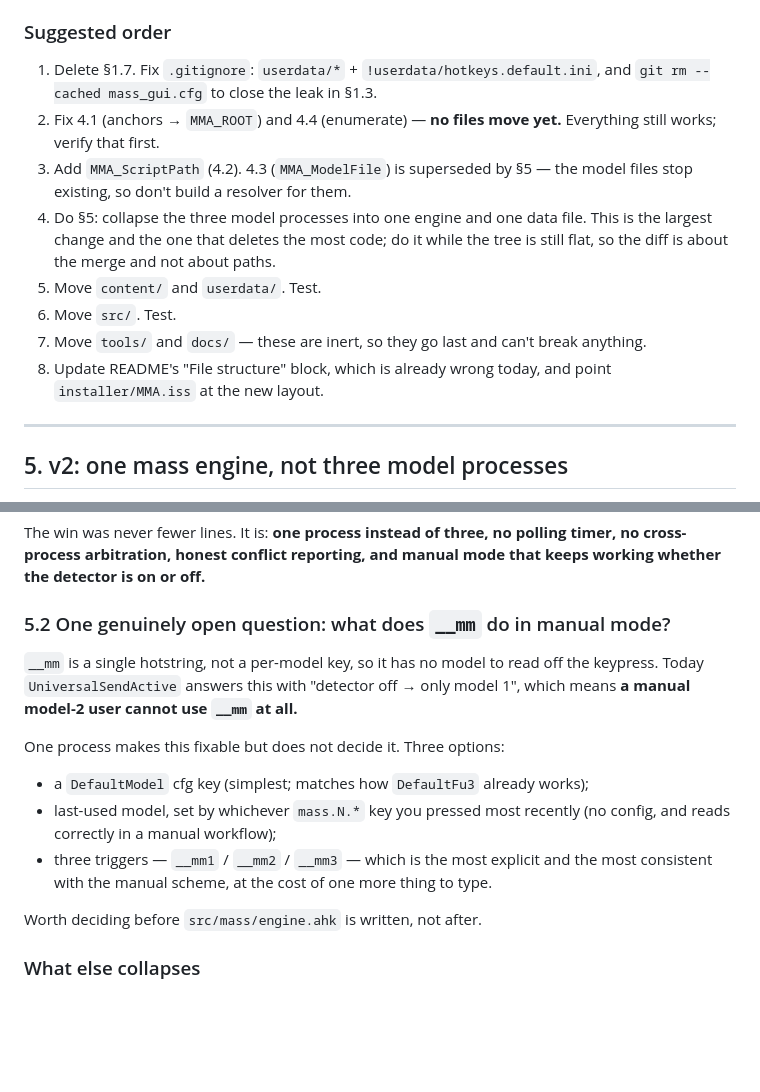
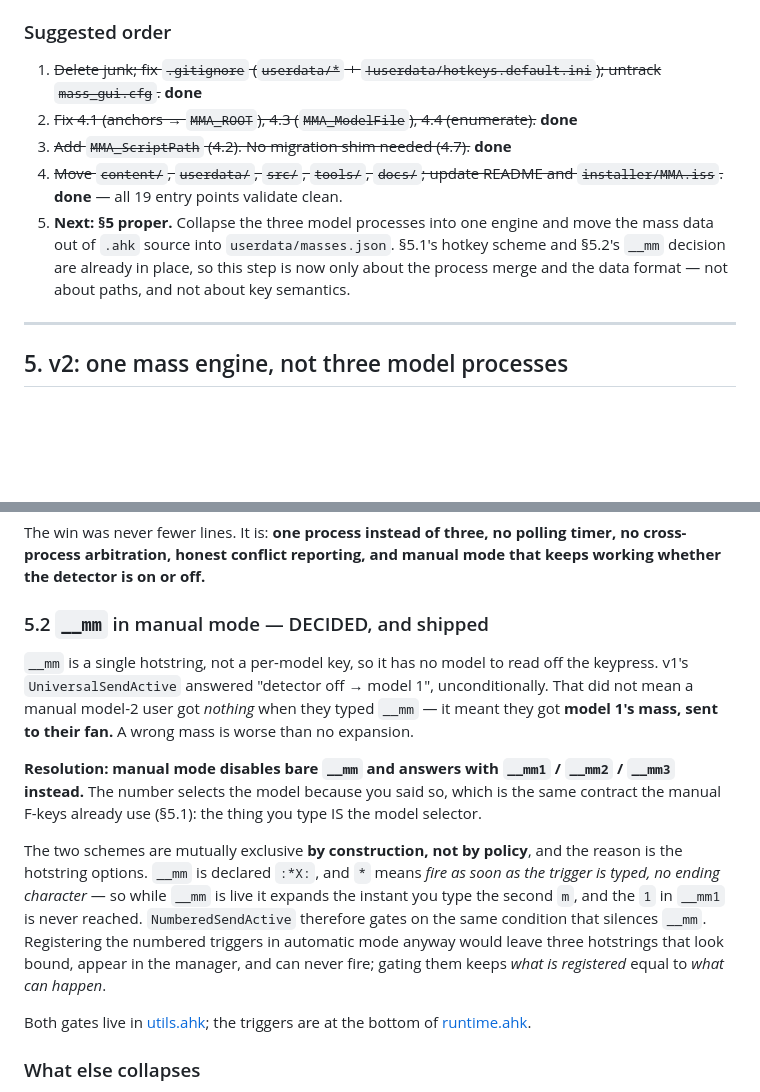
Before and after one commit to actuallysilly/mmParser, a Markdown page: ARCHITECTURE.md, 2 parts joined by grey strips. GitHub-like rendering; blank space fills up the shorter version.

Commit message:
docs(architecture): record the __mm decision and mark the restructure done
ARCHITECTURE.md described a plan; the plan is now four fifths executed, so the
file has to say which parts are history and which are still ahead. §5.2 was
listed as the one genuinely open question and is now decided and shipped, with
the reason the two trigger schemes cannot coexist (the `*` in :*X:__mm::) written
down where the next person will look for it.

What remains is §5 proper: one mass engine instead of three model processes, and
the mass data as data rather than generated AHK source.

Co-Authored-By: Claude Opus 5 <noreply@anthropic.com>

```diff
--- a/ARCHITECTURE.md
+++ b/ARCHITECTURE.md
@@ -345,20 +345,16 @@ for migration" comment to maintain. Three constants in `hotkeys.ahk` — `HK_INI
 
 ### Suggested order
 
-1. Delete §1.7. Fix `.gitignore`: `userdata/*` + `!userdata/hotkeys.default.ini`, and
-   `git rm --cached mass_gui.cfg` to close the leak in §1.3.
-2. Fix 4.1 (anchors → `MMA_ROOT`) and 4.4 (enumerate) — **no files move yet.** Everything
-   still works; verify that first.
-3. Add `MMA_ScriptPath` (4.2). 4.3 (`MMA_ModelFile`) is superseded by §5 — the model files
-   stop existing, so don't build a resolver for them.
-4. Do §5: collapse the three model processes into one engine and one data file. This is
-   the largest change and the one that deletes the most code; do it while the tree is
-   still flat, so the diff is about the merge and not about paths.
-5. Move `content/` and `userdata/`. Test.
-6. Move `src/`. Test.
-7. Move `tools/` and `docs/` — these are inert, so they go last and can't break anything.
-8. Update README's "File structure" block, which is already wrong today, and point
-   `installer/MMA.iss` at the new layout.
+1. ~~Delete junk; fix `.gitignore` (`userdata/*` + `!userdata/hotkeys.default.ini`);
+   untrack `mass_gui.cfg`.~~ **done**
+2. ~~Fix 4.1 (anchors → `MMA_ROOT`), 4.3 (`MMA_ModelFile`), 4.4 (enumerate).~~ **done**
+3. ~~Add `MMA_ScriptPath` (4.2). No migration shim needed (4.7).~~ **done**
+4. ~~Move `content/`, `userdata/`, `src/`, `tools/`, `docs/`; update README and
+   `installer/MMA.iss`.~~ **done** — all 19 entry points validate clean.
+5. **Next: §5 proper.** Collapse the three model processes into one engine and move the
+   mass data out of `.ahk` source into `userdata/masses.json`. §5.1's hotkey scheme and
+   §5.2's `__mm` decision are already in place, so this step is now only about the
+   process merge and the data format — not about paths, and not about key semantics.
 
 ---
 
@@ -466,21 +462,28 @@ The win was never fewer lines. It is: **one process instead of three, no polling
 cross-process arbitration, honest conflict reporting, and manual mode that keeps working
 whether the detector is on or off.**
 
-### 5.2 One genuinely open question: what does `__mm` do in manual mode?
+### 5.2 `__mm` in manual mode — DECIDED, and shipped
 
 `__mm` is a single hotstring, not a per-model key, so it has no model to read off the
-keypress. Today `UniversalSendActive` answers this with "detector off → only model 1",
-which means **a manual model-2 user cannot use `__mm` at all.**
+keypress. v1's `UniversalSendActive` answered "detector off → model 1", unconditionally.
+That did not mean a manual model-2 user got *nothing* when they typed `__mm` — it meant
+they got **model 1's mass, sent to their fan.** A wrong mass is worse than no expansion.
 
-One process makes this fixable but does not decide it. Three options:
+**Resolution: manual mode disables bare `__mm` and answers with `__mm1` / `__mm2` /
+`__mm3` instead.** The number selects the model because you said so, which is the same
+contract the manual F-keys already use (§5.1): the thing you type IS the model selector.
 
-- a `DefaultModel` cfg key (simplest; matches how `DefaultFu3` already works);
-- last-used model, set by whichever `mass.N.*` key you pressed most recently (no config,
-  and reads correctly in a manual workflow);
-- three triggers — `__mm1` / `__mm2` / `__mm3` — which is the most explicit and the most
-  consistent with the manual scheme, at the cost of one more thing to type.
+The two schemes are mutually exclusive **by construction, not by policy**, and the reason
+is the hotstring options. `__mm` is declared `:*X:`, and `*` means *fire as soon as the
+trigger is typed, no ending character* — so while `__mm` is live it expands the instant
+you type the second `m`, and the `1` in `__mm1` is never reached. `NumberedSendActive`
+therefore gates on the same condition that silences `__mm`. Registering the numbered
+triggers in automatic mode anyway would leave three hotstrings that look bound, appear in
+the manager, and can never fire; gating them keeps *what is registered* equal to *what can
+happen*.
 
-Worth deciding before `src/mass/engine.ahk` is written, not after.
+Both gates live in [utils.ahk](src/core/utils.ahk); the triggers are at the bottom of
+[runtime.ahk](src/mass/runtime.ahk).
 
 ### What else collapses
 
```
